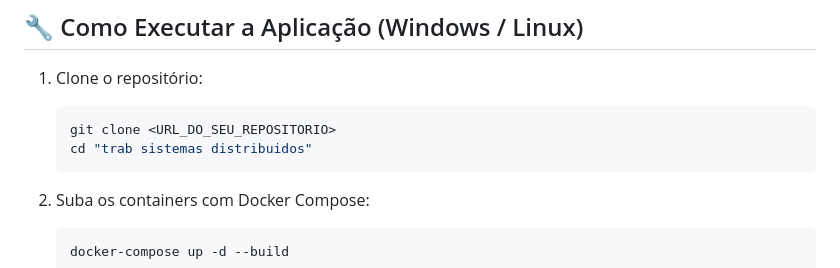
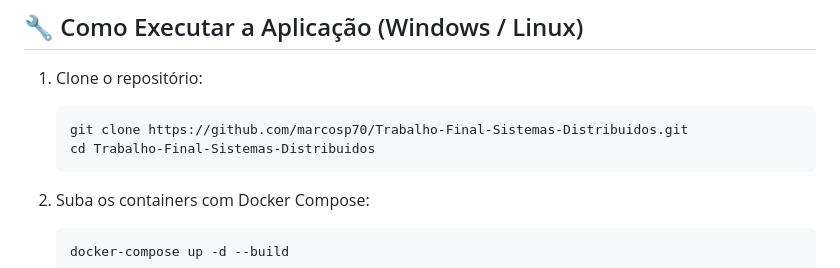
Before and after one commit to marcosp70/Trabalho-Final-Sistemas-Distribuidos, a Markdown page: README.md, the part around the change. Rendered like a GitHub page.

Commit message:
Remove placeholders faltantes

````diff
--- a/README.md
+++ b/README.md
@@ -30,8 +30,8 @@ Este projeto foi containerizado com **Docker**, o que significa que **roda perfe
 
 1. Clone o repositório:
    ```bash
-   git clone <URL_DO_SEU_REPOSITORIO>
-   cd "trab sistemas distribuidos"
+   git clone https://github.com/marcosp70/Trabalho-Final-Sistemas-Distribuidos.git
+   cd Trabalho-Final-Sistemas-Distribuidos
    ```
 
 2. Suba os containers com Docker Compose:
````
